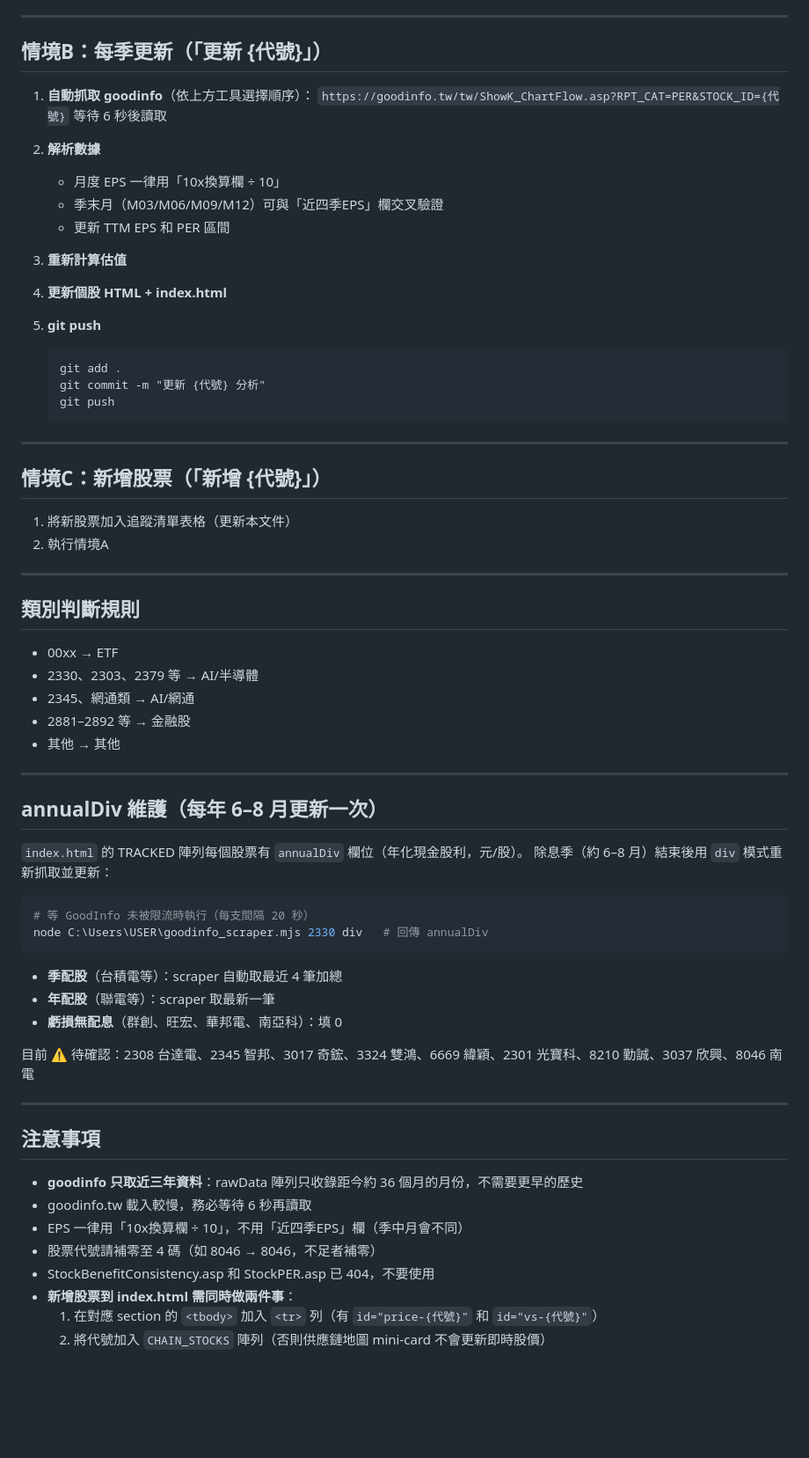
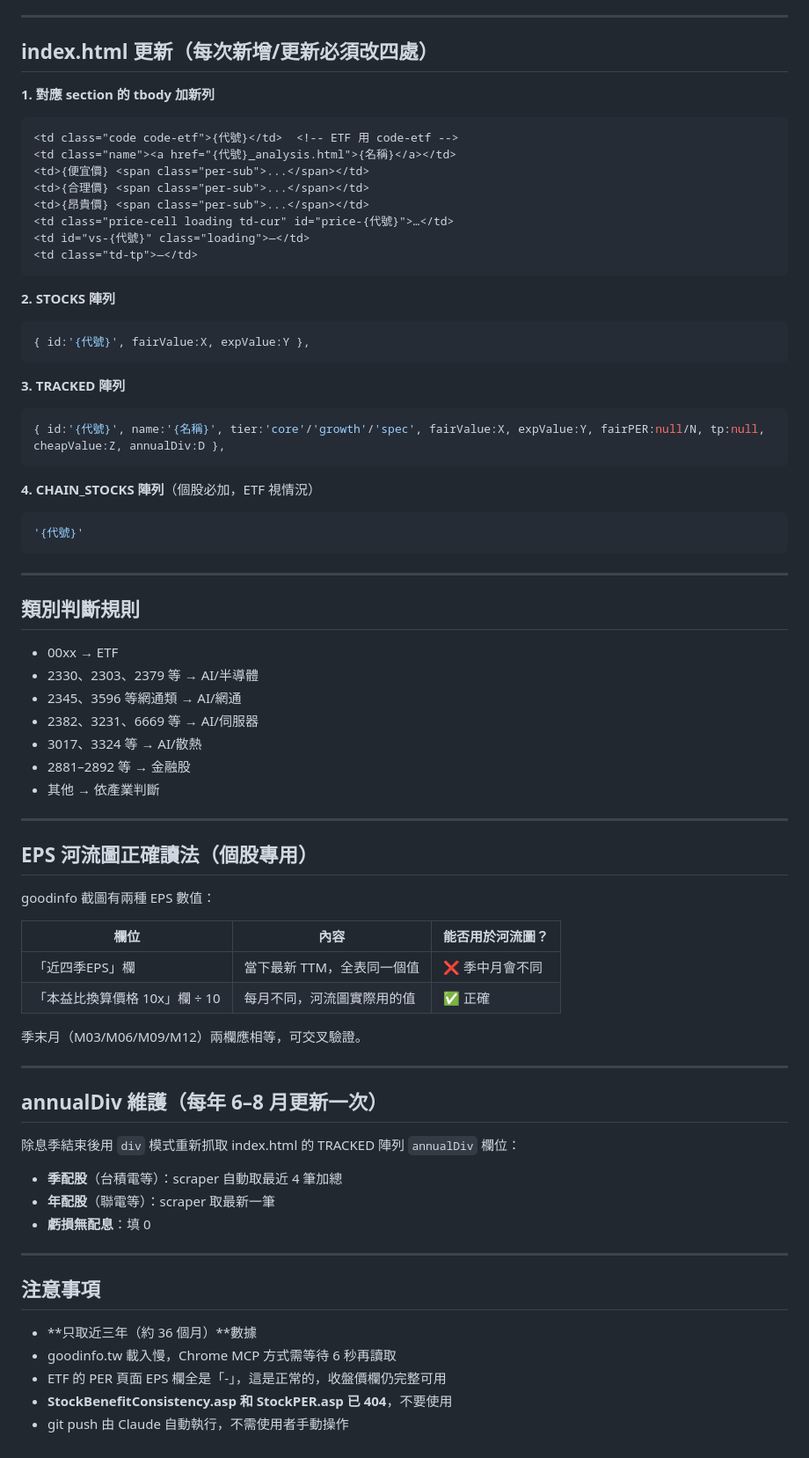
Before and after one commit to david870114/taiwan-stock-analysis, a Markdown page: CLAUDE.md, the part around one of its changes. Shown at 88% size. GitHub-like rendering; blank space fills up the shorter version.

Commit message:
同步 CLAUDE.md：追蹤清單、ETF/個股分流邏輯、五Tab規範

````diff
--- a/CLAUDE.md
+++ b/CLAUDE.md
@@ -110,34 +150,34 @@ PowerShell: node C:\Users\USER\goodinfo_scraper.mjs 2330 per
 
 ---
 
-## 情境B：每季更新（「更新 {代號}」）
+## index.html 更新（每次新增/更新必須改四處）
 
-1. **自動抓取 goodinfo**（依上方工具選擇順序）：
-   `https://goodinfo.tw/tw/ShowK_ChartFlow.asp?RPT_CAT=PER&STOCK_ID={代號}`
-   等待 6 秒後讀取
+**1. 對應 section 的 tbody 加新列**
+```html
+<td class="code code-etf">{代號}</td>  <!-- ETF 用 code-etf -->
+<td class="name"><a href="{代號}_analysis.html">{名稱}</a></td>
+<td>{便宜價} <span class="per-sub">...</span></td>
+<td>{合理價} <span class="per-sub">...</span></td>
+<td>{昂貴價} <span class="per-sub">...</span></td>
+<td class="price-cell loading td-cur" id="price-{代號}">…</td>
+<td id="vs-{代號}" class="loading">—</td>
+<td class="td-tp">—</td>
+```
 
-2. **解析數據**
-   - 月度 EPS 一律用「10x換算欄 ÷ 10」
-   - 季末月（M03/M06/M09/M12）可與「近四季EPS」欄交叉驗證
-   - 更新 TTM EPS 和 PER 區間
+**2. STOCKS 陣列**
+```javascript
+{ id:'{代號}', fairValue:X, expValue:Y },
+```
 
-3. **重新計算估值**
+**3. TRACKED 陣列**
+```javascript
+{ id:'{代號}', name:'{名稱}', tier:'core'/'growth'/'spec', fairValue:X, expValue:Y, fairPER:null/N, tp:null, cheapValue:Z, annualDiv:D },
+```
 
-4. **更新個股 HTML + index.html**
-
-5. **git push**
-   ```
-   git add .
-   git commit -m "更新 {代號} 分析"
-   git push
-   ```
-
----
-
-## 情境C：新增股票（「新增 {代號}」）
-
-1. 將新股票加入追蹤清單表格（更新本文件）
-2. 執行情境A
+**4. CHAIN_STOCKS 陣列**（個股必加，ETF 視情況）
+```javascript
+'{代號}'
+```
 
 ---
 
@@ -145,37 +185,41 @@ PowerShell: node C:\Users\USER\goodinfo_scraper.mjs 2330 per
 
 - 00xx → ETF
 - 2330、2303、2379 等 → AI/半導體
-- 2345、網通類 → AI/網通
+- 2345、3596 等網通類 → AI/網通
+- 2382、3231、6669 等 → AI/伺服器
+- 3017、3324 等 → AI/散熱
 - 2881–2892 等 → 金融股
-- 其他 → 其他
+- 其他 → 依產業判斷
+
+---
+
+## EPS 河流圖正確讀法（個股專用）
+
+goodinfo 截圖有兩種 EPS 數值：
+
+| 欄位 | 內容 | 能否用於河流圖？ |
+|------|------|----------------|
+| 「近四季EPS」欄 | 當下最新 TTM，全表同一個值 | ❌ 季中月會不同 |
+| 「本益比換算價格 10x」欄 ÷ 10 | 每月不同，河流圖實際用的值 | ✅ 正確 |
+
+季末月（M03/M06/M09/M12）兩欄應相等，可交叉驗證。
 
 ---
 
 ## annualDiv 維護（每年 6–8 月更新一次）
 
-`index.html` 的 TRACKED 陣列每個股票有 `annualDiv` 欄位（年化現金股利，元/股）。
-除息季（約 6–8 月）結束後用 `div` 模式重新抓取並更新：
-
-```powershell
-# 等 GoodInfo 未被限流時執行（每支間隔 20 秒）
-node C:\Users\USER\goodinfo_scraper.mjs 2330 div   # 回傳 annualDiv
-```
+除息季結束後用 `div` 模式重新抓取 index.html 的 TRACKED 陣列 `annualDiv` 欄位：
 
 - **季配股**（台積電等）：scraper 自動取最近 4 筆加總
 - **年配股**（聯電等）：scraper 取最新一筆
-- **虧損無配息**（群創、旺宏、華邦電、南亞科）：填 0
-
-目前 ⚠️ 待確認：2308 台達電、2345 智邦、3017 奇鋐、3324 雙鴻、6669 緯穎、2301 光寶科、8210 勤誠、3037 欣興、8046 南電
+- **虧損無配息**：填 0
 
 ---
 
 ## 注意事項
 
-- **goodinfo 只取近三年資料**：rawData 陣列只收錄距今約 36 個月的月份，不需要更早的歷史
-- goodinfo.tw 載入較慢，務必等待 6 秒再讀取
-- EPS 一律用「10x換算欄 ÷ 10」，不用「近四季EPS」欄（季中月會不同）
-- 股票代號請補零至 4 碼（如 8046 → 8046，不足者補零）
-- StockBenefitConsistency.asp 和 StockPER.asp 已 404，不要使用
-- **新增股票到 index.html 需同時做兩件事**：
-  1. 在對應 section 的 `<tbody>` 加入 `<tr>` 列（有 `id="price-{代號}"` 和 `id="vs-{代號}"`）
-  2. 將代號加入 `CHAIN_STOCKS` 陣列（否則供應鏈地圖 mini-card 不會更新即時股價）
+- **只取近三年（約 36 個月）**數據
+- goodinfo.tw 載入慢，Chrome MCP 方式需等待 6 秒再讀取
+- ETF 的 PER 頁面 EPS 欄全是「-」，這是正常的，收盤價欄仍完整可用
+- **StockBenefitConsistency.asp 和 StockPER.asp 已 404**，不要使用
+- git push 由 Claude 自動執行，不需使用者手動操作
````
Also changed, not shown: other parts of CLAUDE.md (+103 -63 lines).
